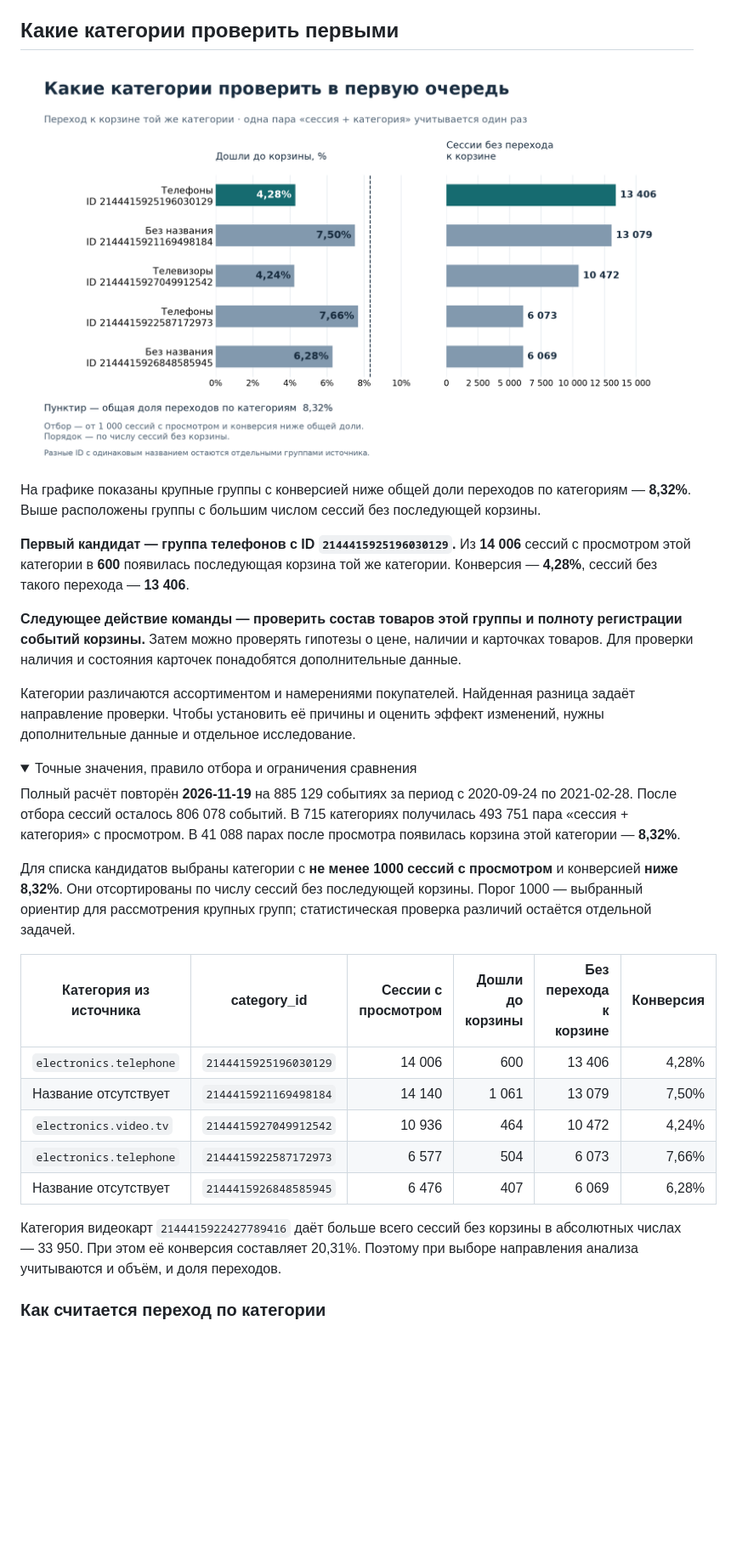
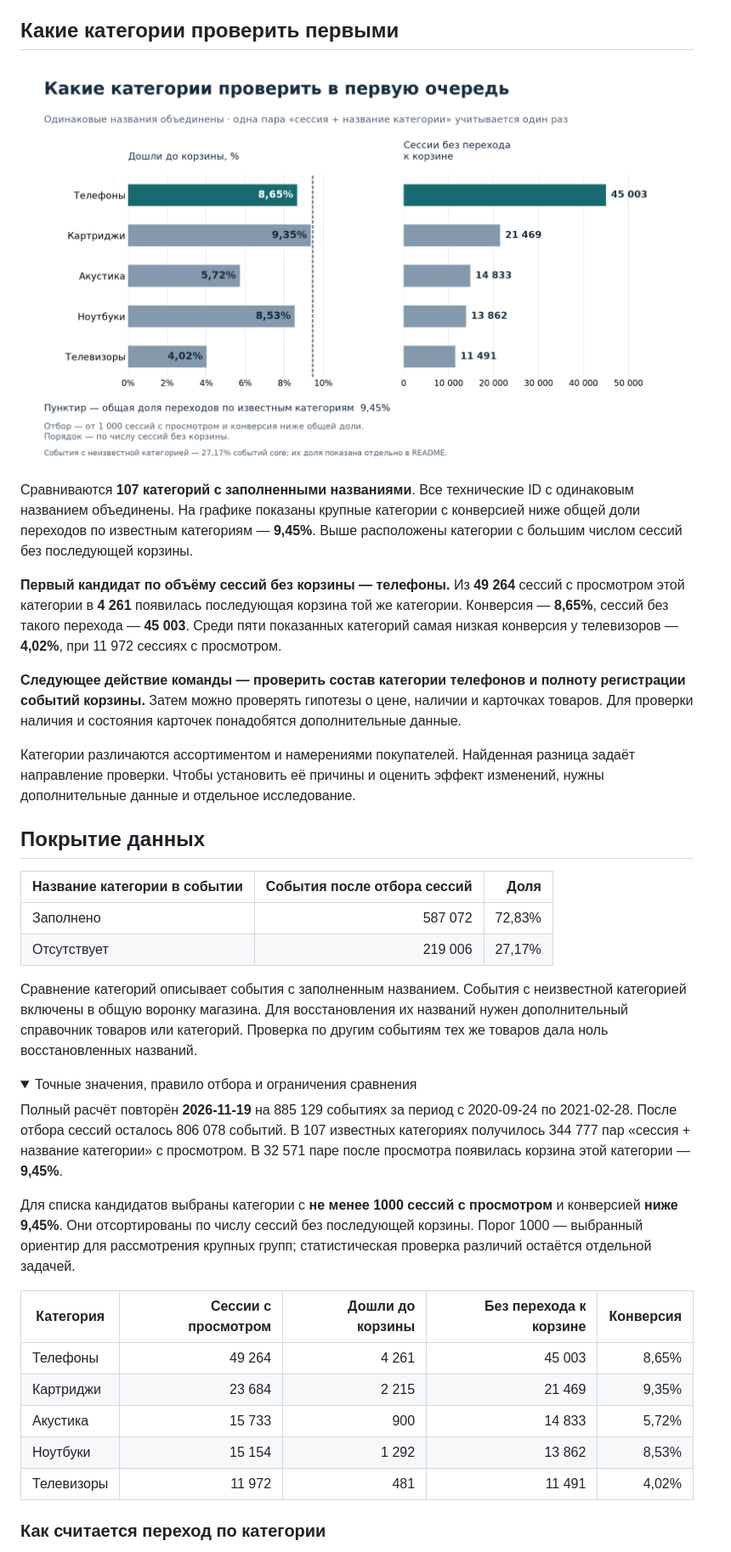
Before and after one commit to YaraBykova/ecommerce-clickstream-pipeline, a Markdown page: README.md, the part around one of its changes. Shown at 85% size. GitHub-like rendering; pictures changed too: docs/images/category-conversion.png; folded sections open; blank space fills up the shorter version.

```diff
--- a/README.md
+++ b/README.md
@@ -34,14 +34,16 @@
 
-На графике показаны крупные группы с конверсией ниже общей доли переходов
-по категориям — **8,32%**. Выше расположены группы с большим числом сессий
-без последующей корзины.
+Сравниваются **107 категорий с заполненными названиями**. Все технические ID
+с одинаковым названием объединены. На графике показаны крупные категории
+с конверсией ниже общей доли переходов по известным категориям — **9,45%**.
+Выше расположены категории с большим числом сессий без последующей корзины.
 
-**Первый кандидат — группа телефонов с ID `2144415925196030129`.**
-Из **14 006** сессий с просмотром этой категории в **600** появилась
-последующая корзина той же категории. Конверсия — **4,28%**,
-сессий без такого перехода — **13 406**.
+**Первый кандидат по объёму сессий без корзины — телефоны.**
+Из **49 264** сессий с просмотром этой категории в **4 261** появилась
+последующая корзина той же категории. Конверсия — **8,65%**,
+сессий без такого перехода — **45 003**. Среди пяти показанных категорий
+самая низкая конверсия у телевизоров — **4,02%**, при 11 972 сессиях с просмотром.
 
-**Следующее действие команды — проверить состав товаров этой группы
+**Следующее действие команды — проверить состав категории телефонов
 и полноту регистрации событий корзины.** Затем можно проверять гипотезы
 о цене, наличии и карточках товаров. Для проверки наличия и состояния
 карточек понадобятся дополнительные данные.
@@ -50,30 +52,39 @@
 разница задаёт направление проверки. Чтобы установить её причины и оценить
 эффект изменений, нужны дополнительные данные и отдельное исследование.
 
+## Покрытие данных
+
+| Название категории в событии | События после отбора сессий | Доля |
+|---|---:|---:|
+| Заполнено | 587 072 | 72,83% |
+| Отсутствует | 219 006 | 27,17% |
+
+Сравнение категорий описывает события с заполненным названием.
+События с неизвестной категорией включены в общую воронку магазина.
+Для восстановления их названий нужен дополнительный справочник товаров
+или категорий. Проверка по другим событиям тех же товаров дала ноль
+восстановленных названий.
+
 <details>
 <summary>Точные значения, правило отбора и ограничения сравнения</summary>
 
 Полный расчёт повторён **2026-11-19** на 885 129 событиях за период
 с 2020-09-24 по 2021-02-28. После отбора сессий осталось 806 078 событий.
-В 715 категориях получилась 493 751 пара «сессия + категория» с просмотром.
-В 41 088 парах после просмотра появилась корзина этой категории — **8,32%**.
+В 107 известных категориях получилось 344 777 пар «сессия + название категории»
+с просмотром. В 32 571 паре после просмотра появилась корзина этой категории — **9,45%**.
 
 Для списка кандидатов выбраны категории с **не менее 1000 сессий
-с просмотром** и конверсией **ниже 8,32%**. Они отсортированы по числу сессий
+с просмотром** и конверсией **ниже 9,45%**. Они отсортированы по числу сессий
 без последующей корзины. Порог 1000 — выбранный ориентир для рассмотрения
 крупных групп; статистическая проверка различий остаётся отдельной задачей.
 
-| Категория из источника | category_id | Сессии с просмотром | Дошли до корзины | Без перехода к корзине | Конверсия |
-|---|---|---:|---:|---:|---:|
-| `electronics.telephone` | `2144415925196030129` | 14 006 | 600 | 13 406 | 4,28% |
-| Название отсутствует | `2144415921169498184` | 14 140 | 1 061 | 13 079 | 7,50% |
-| `electronics.video.tv` | `2144415927049912542` | 10 936 | 464 | 10 472 | 4,24% |
-| `electronics.telephone` | `2144415922587172973` | 6 577 | 504 | 6 073 | 7,66% |
-| Название отсутствует | `2144415926848585945` | 6 476 | 407 | 6 069 | 6,28% |
-
-Категория видеокарт `2144415922427789416` даёт больше всего сессий без корзины
-в абсолютных числах — 33 950. При этом её конверсия составляет 20,31%.
-Поэтому при выборе направления анализа учитываются и объём, и доля переходов.
+| Категория | Сессии с просмотром | Дошли до корзины | Без перехода к корзине | Конверсия |
+|---|---:|---:|---:|---:|
+| Телефоны | 49 264 | 4 261 | 45 003 | 8,65% |
+| Картриджи | 23 684 | 2 215 | 21 469 | 9,35% |
+| Акустика | 15 733 | 900 | 14 833 | 5,72% |
+| Ноутбуки | 15 154 | 1 292 | 13 862 | 8,53% |
+| Телевизоры | 11 972 | 481 | 11 491 | 4,02% |
 
 ### Как считается переход по категории
 
```
Also changed, not shown: other parts of README.md (+29 -18 lines), 3 other files.
